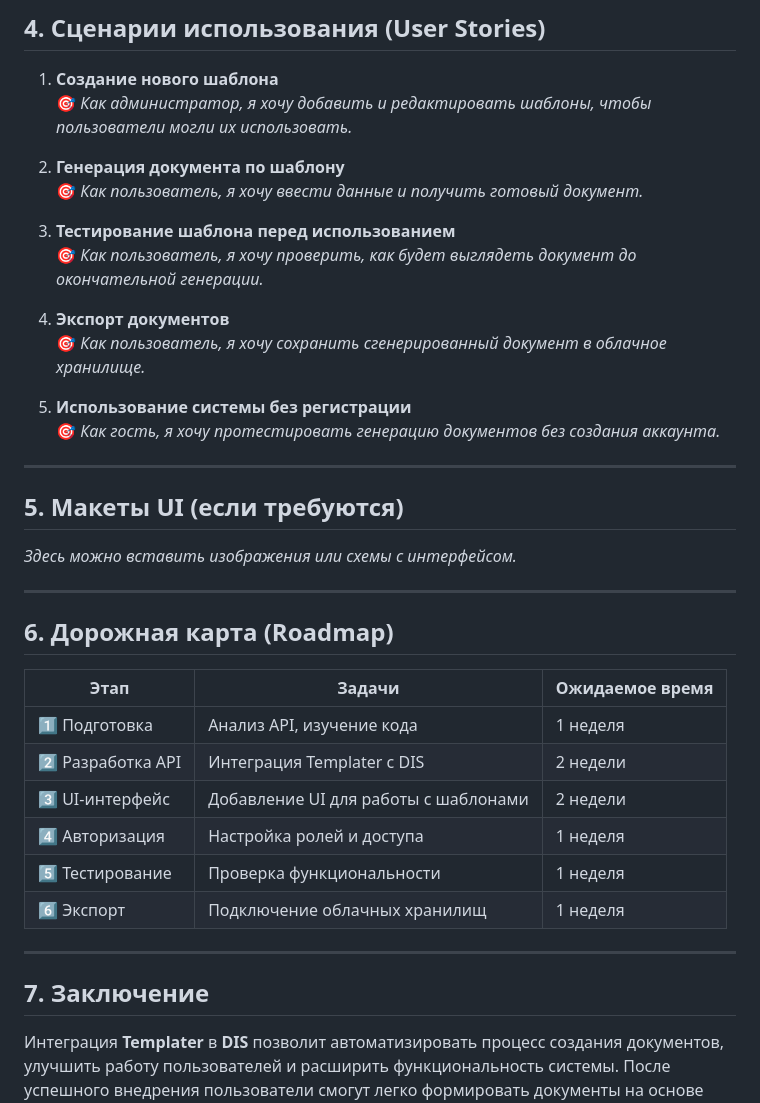
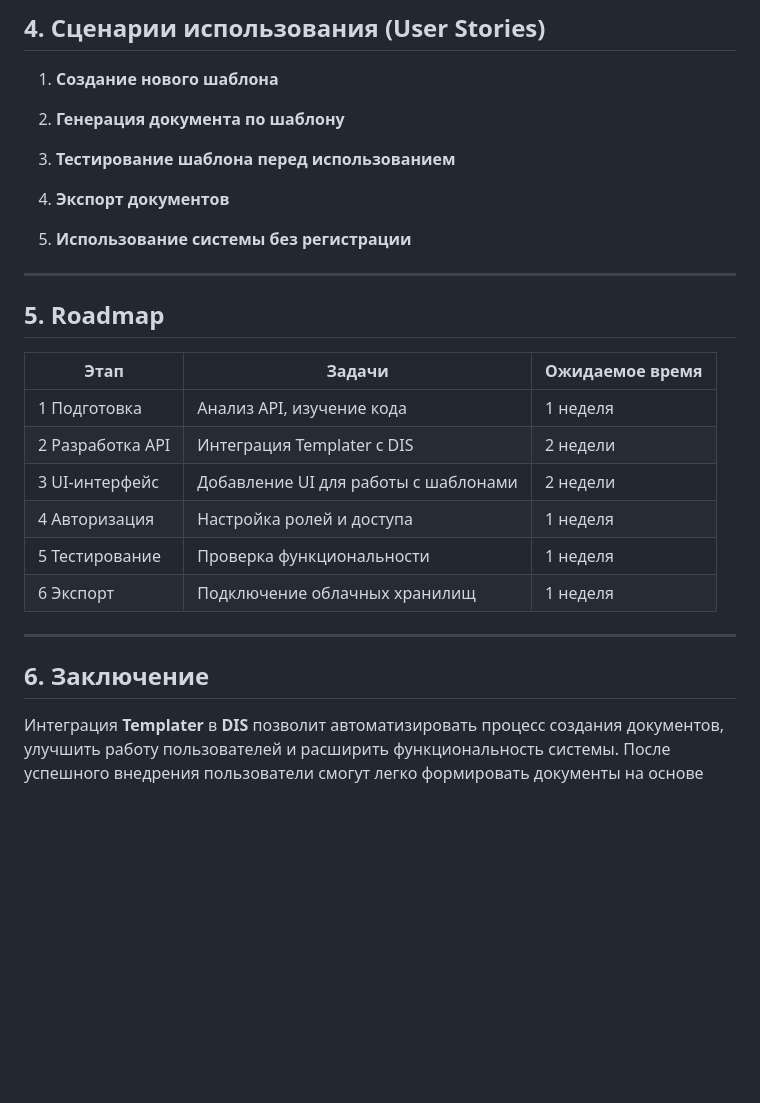
Before and after one commit to moevm/document_insight_system, a Markdown page: reports.md, the part around the change. Rendered like a GitHub page; blank space fills up the shorter version.

```diff
--- a/reports.md
+++ b/reports.md
@@ -45,40 +45,34 @@
 ## 4. Сценарии использования (User Stories)
 
 1. **Создание нового шаблона**
-   🎯 _Как администратор, я хочу добавить и редактировать шаблоны, чтобы пользователи могли их использовать._
+
 
 2. **Генерация документа по шаблону**
-   🎯 _Как пользователь, я хочу ввести данные и получить готовый документ._
+
 
 3. **Тестирование шаблона перед использованием**
-   🎯 _Как пользователь, я хочу проверить, как будет выглядеть документ до окончательной генерации._
+
 
 4. **Экспорт документов**
-   🎯 _Как пользователь, я хочу сохранить сгенерированный документ в облачное хранилище._
+
 
 5. **Использование системы без регистрации**
-   🎯 _Как гость, я хочу протестировать генерацию документов без создания аккаунта._
 
 ---
 
-## 5. Макеты UI (если требуются)
-*Здесь можно вставить изображения или схемы с интерфейсом.*
+## 5. Roadmap
+
+| Этап | Задачи | Ожидаемое время |
+|------|-----------------------------|----------------|
+| 1 Подготовка | Анализ API, изучение кода | 1 неделя |
+| 2 Разработка API | Интеграция Templater с DIS | 2 недели |
+| 3 UI-интерфейс | Добавление UI для работы с шаблонами | 2 недели |
+| 4 Авторизация | Настройка ролей и доступа | 1 неделя |
+| 5 Тестирование | Проверка функциональности | 1 неделя |
+| 6 Экспорт | Подключение облачных хранилищ | 1 неделя |
 
 ---
 
-## 6. Дорожная карта (Roadmap)
-
-| Этап | Задачи | Ожидаемое время |
-|------|-----------------------------|----------------|
-| 1️⃣ Подготовка | Анализ API, изучение кода | 1 неделя |
-| 2️⃣ Разработка API | Интеграция Templater с DIS | 2 недели |
-| 3️⃣ UI-интерфейс | Добавление UI для работы с шаблонами | 2 недели |
-| 4️⃣ Авторизация | Настройка ролей и доступа | 1 неделя |
-| 5️⃣ Тестирование | Проверка функциональности | 1 неделя |
-| 6️⃣ Экспорт | Подключение облачных хранилищ | 1 неделя |
-
----
-
-## 7. Заключение
+## 6. Заключение
 
 Интеграция **Templater** в **DIS** позволит автоматизировать процесс создания документов, улучшить работу пользователей и расширить функциональность системы. После успешного внедрения пользователи смогут легко формировать документы на основе шаблонов, загружать их в облачные хранилища и управлять шаблонами напрямую из интерфейса **Document Insight System**.
```
